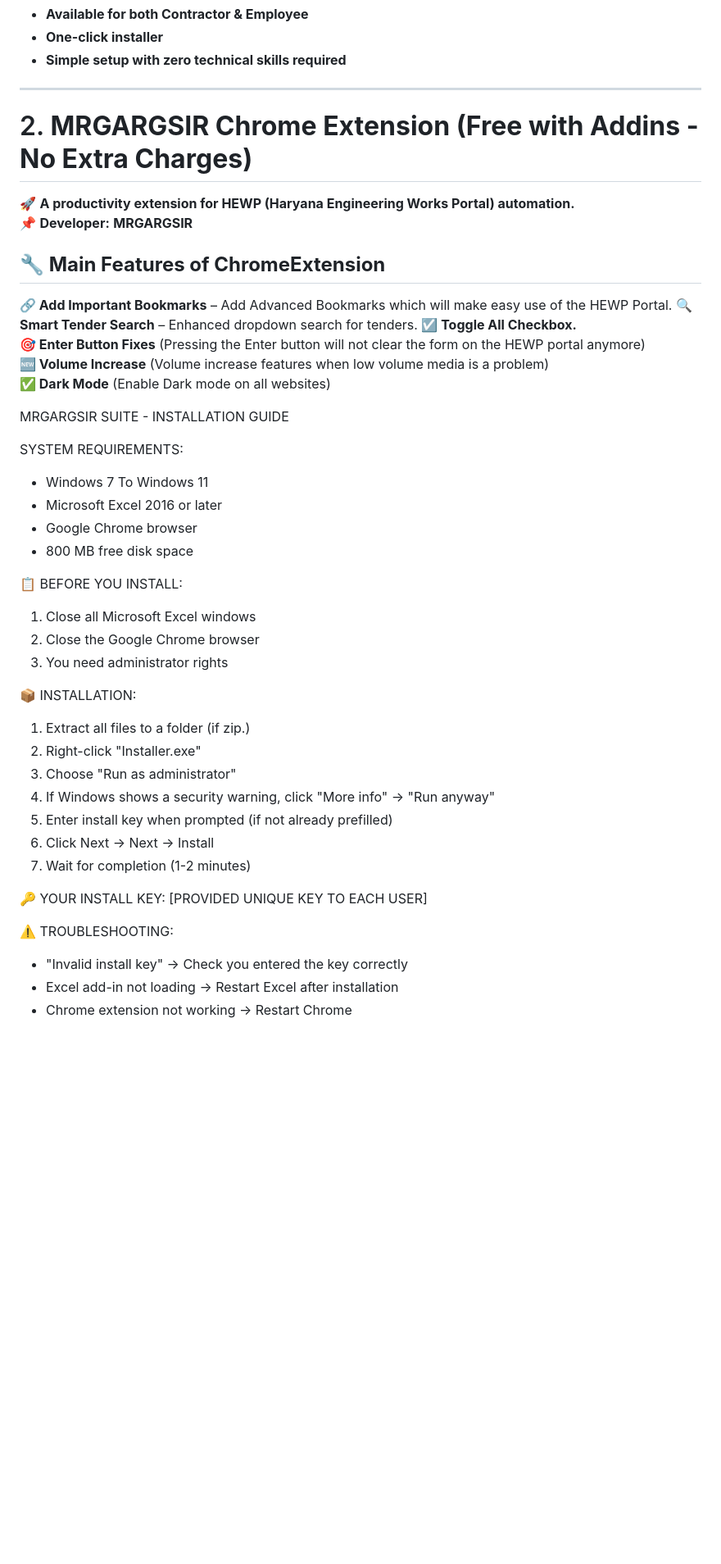
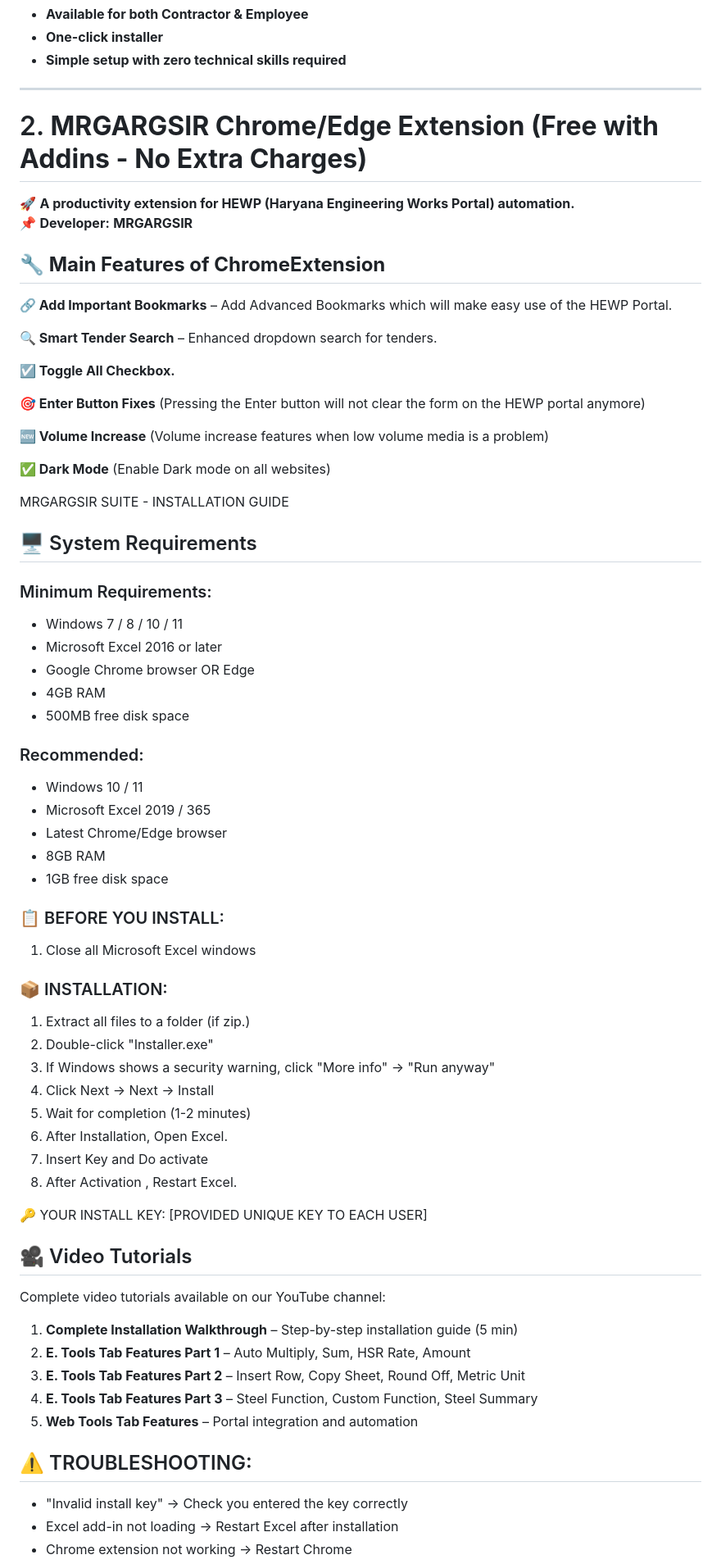
Before and after one commit to mrgargsir/mrgargsir.github.io, a Markdown page: README.md, the part around one of its changes. Shown at 82% size. Rendered like a GitHub page; blank space fills up the shorter version.

```diff
--- a/README.md
+++ b/README.md
@@ -82,7 +118,7 @@ Download and install onlineinstaller.exe, then follow the on-screen instructions
 ---
 
 
-# 2. **MRGARGSIR Chrome Extension (Free with Addins - No Extra Charges)**
+# 2. **MRGARGSIR Chrome/Edge Extension (Free with Addins - No Extra Charges)**
 
 🚀 **A productivity extension for HEWP (Haryana Engineering Works Portal) automation.**
 📌 **Developer:** **MRGARGSIR**
@@ -90,38 +126,63 @@ Download and install onlineinstaller.exe, then follow the on-screen instructions
 ## **🔧 Main Features of ChromeExtension**
 
 **🔗 Add Important Bookmarks** – Add Advanced Bookmarks which will make easy use of the HEWP Portal.
+
 **🔍 Smart Tender Search** – Enhanced dropdown search for tenders.
+
 **☑️ Toggle All Checkbox.**
+
 **🎯 Enter Button Fixes** (Pressing the Enter button will not clear the form on the HEWP portal anymore)
+
 **🆕 Volume Increase** (Volume increase features when low volume media is a problem)
+
 **✅ Dark Mode** (Enable Dark mode on all websites)
 
 MRGARGSIR SUITE - INSTALLATION GUIDE
 
-SYSTEM REQUIREMENTS:
-- Windows 7 To Windows 11
+## 🖥️ System Requirements
+
+### Minimum Requirements:
+- Windows 7 / 8 / 10 / 11
 - Microsoft Excel 2016 or later
-- Google Chrome browser
-- 800 MB free disk space
+- Google Chrome browser OR Edge
+- 4GB RAM
+- 500MB free disk space
 
-📋 BEFORE YOU INSTALL:
+### Recommended:
+- Windows 10 / 11
+- Microsoft Excel 2019 / 365
+- Latest Chrome/Edge browser
+- 8GB RAM
+- 1GB free disk space
+
+### 📋 BEFORE YOU INSTALL:
 1. Close all Microsoft Excel windows
-2. Close the Google Chrome browser
-3. You need administrator rights
 
-📦 INSTALLATION:
+
+### 📦 INSTALLATION:
 1. Extract all files to a folder (if zip.)
-2. Right-click "Installer.exe"
-3. Choose "Run as administrator"
-4. If Windows shows a security warning, click "More info" → "Run anyway"
-5. Enter install key when prompted (if not already prefilled)
-6. Click Next → Next → Install
-7. Wait for completion (1-2 minutes)
+2. Double-click "Installer.exe"
+3. If Windows shows a security warning, click "More info" → "Run anyway"
+4. Click Next → Next → Install
+5. Wait for completion (1-2 minutes)
+6. After Installation, Open Excel.
+7. Insert Key and Do activate
+8. After Activation , Restart Excel.
 
 🔑 YOUR INSTALL KEY:
 [PROVIDED UNIQUE KEY TO EACH USER]
 
-⚠️ TROUBLESHOOTING:
+## 🎥 Video Tutorials
+
+Complete video tutorials available on our YouTube channel:
+
+1. **Complete Installation Walkthrough** – Step-by-step installation guide (5 min)
+2. **E. Tools Tab Features Part 1** – Auto Multiply, Sum, HSR Rate, Amount
+3. **E. Tools Tab Features Part 2** – Insert Row, Copy Sheet, Round Off, Metric Unit
+4. **E. Tools Tab Features Part 3** – Steel Function, Custom Function, Steel Summary
+5. **Web Tools Tab Features** – Portal integration and automation
+
+## ⚠️ TROUBLESHOOTING:
 - "Invalid install key" → Check you entered the key correctly
 - Excel add-in not loading → Restart Excel after installation
 - Chrome extension not working → Restart Chrome
```
Also changed, not shown: other parts of README.md (+62 -20 lines).
